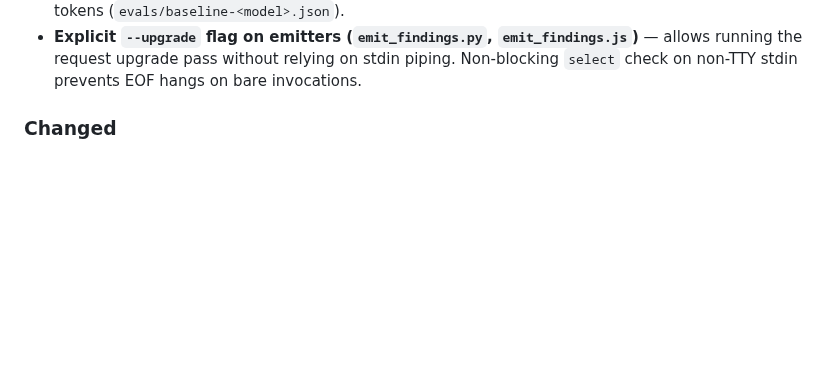
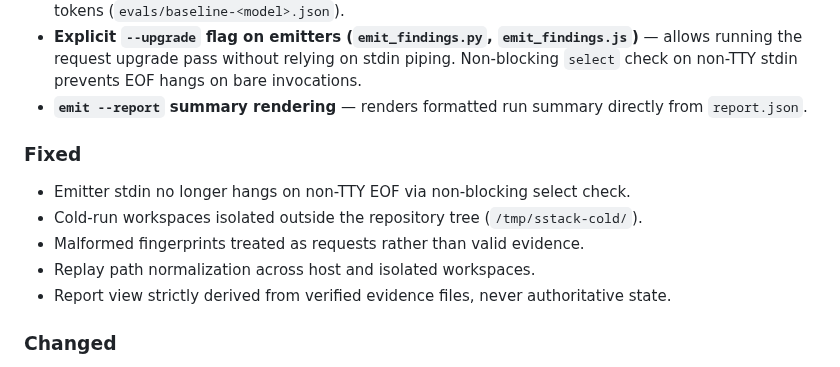
Before and after one commit to mhenke/sstack, a Markdown page: CHANGELOG.md, the part around the change. Rendered like a GitHub page; blank space fills up the shorter version.

Commit message:
chore: release 0.5.0 changelog

```diff
--- a/CHANGELOG.md
+++ b/CHANGELOG.md
@@ -24,6 +24,15 @@ and this project adheres to [Semantic Versioning](https://semver.org/spec/v2.0.0
 - **Explicit `--upgrade` flag on emitters (`emit_findings.py`, `emit_findings.js`)** —
   allows running the request upgrade pass without relying on stdin piping. Non-blocking
   `select` check on non-TTY stdin prevents EOF hangs on bare invocations.
+- **`emit --report` summary rendering** —
+  renders formatted run summary directly from `report.json`.
+
+### Fixed
+- Emitter stdin no longer hangs on non-TTY EOF via non-blocking select check.
+- Cold-run workspaces isolated outside the repository tree (`/tmp/sstack-cold/`).
+- Malformed fingerprints treated as requests rather than valid evidence.
+- Replay path normalization across host and isolated workspaces.
+- Report view strictly derived from verified evidence files, never authoritative state.
 
 ### Changed
 - **Architectural reset**: hard reset back to commit 5410309, discarding experimental
```
